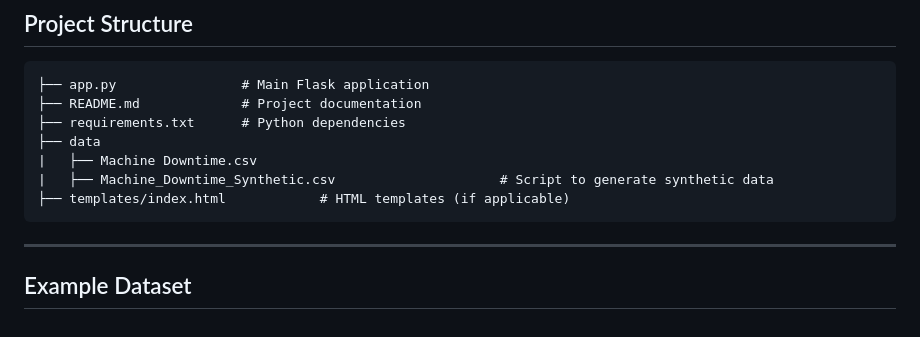
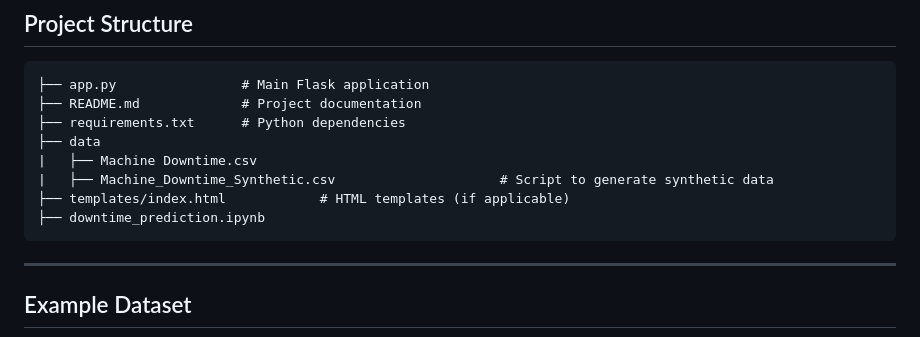
Before and after one commit to sayan0506/Predictive-Analysis-for-Manufacturing-Operations, a Markdown page: README.md, the part around the change. GitHub-like rendering.

````diff
--- a/README.md
+++ b/README.md
@@ -168,6 +168,7 @@ If no dataset is available, synthetic data is generated for testing and developm
 |   ├── Machine Downtime.csv
 |   ├── Machine_Downtime_Synthetic.csv                     # Script to generate synthetic data
 ├── templates/index.html            # HTML templates (if applicable)
+├── downtime_prediction.ipynb
 ```
 
 ---
````
